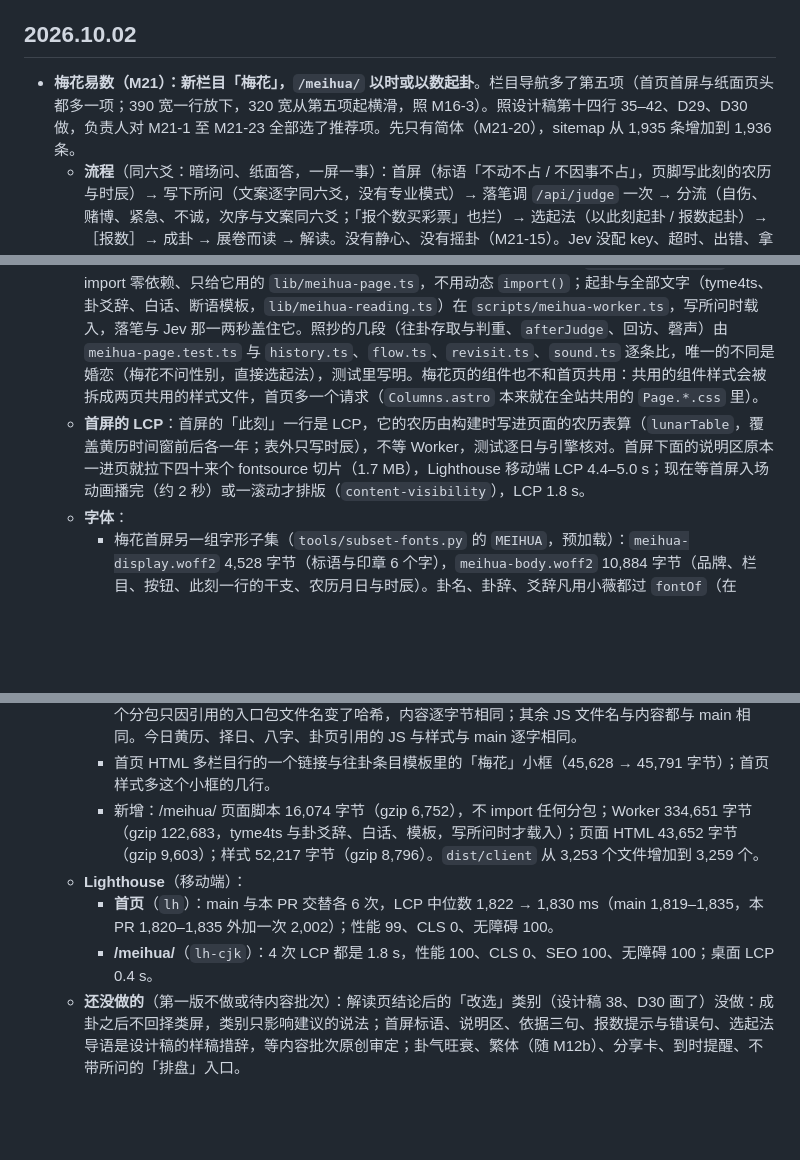
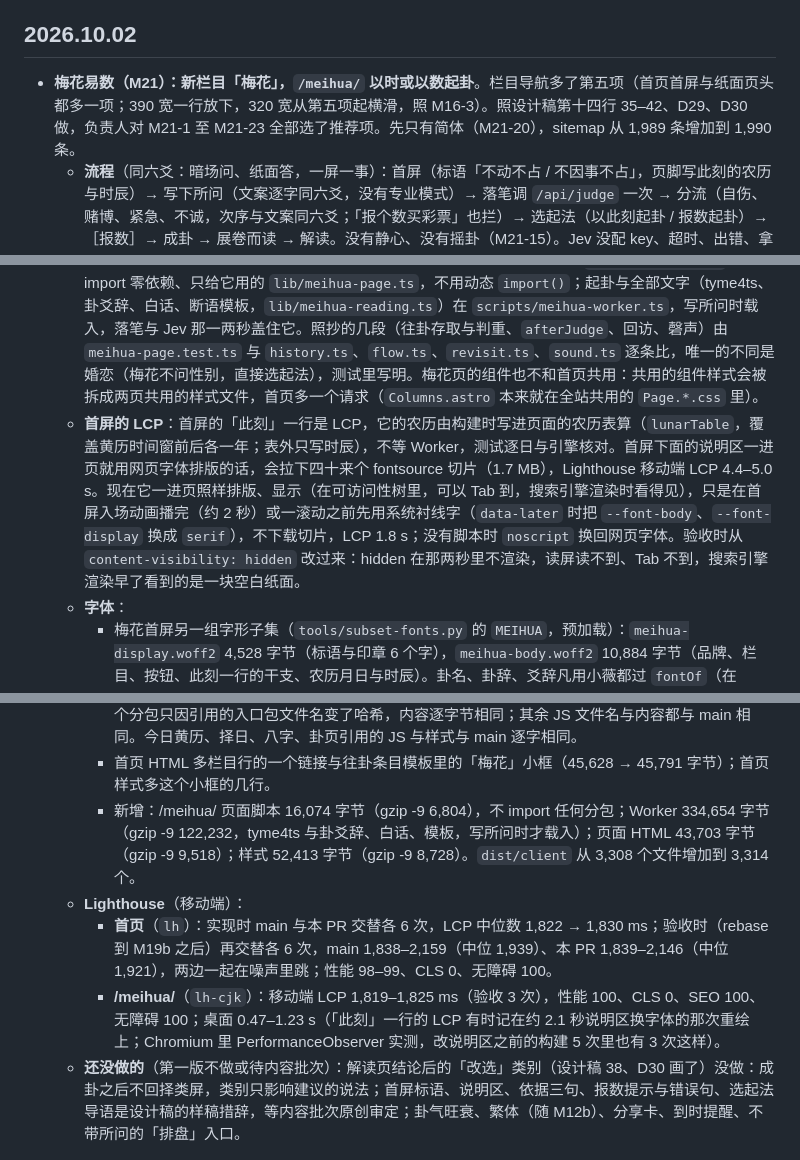
Before and after one commit to masonweb3/liuyao, a Markdown page: CHANGELOG.md, 3 parts joined by grey strips. GitHub-like rendering; blank space fills up the shorter version.

Commit message:
M21 文档：rebase 到 M19b 之后的数字（sitemap 1,990、dist 3,314 个文件、包体），说明区改用系统衬线字的写法，验收时的 Lighthouse
AGENTS.md 栏目一节「现在四栏」改为五栏（rebase 解冲突时一并改）。

Co-Authored-By: Claude Opus 5.5 <noreply@anthropic.com>

```diff
--- a/CHANGELOG.md
+++ b/CHANGELOG.md
@@ -4,7 +4,7 @@
 
 ## 2026.10.02
 
-- **梅花易数（M21）：新栏目「梅花」，`/meihua/` 以时或以数起卦**。栏目导航多了第五项（首页首屏与纸面页头都多一项；390 宽一行放下，320 宽从第五项起横滑，照 M16-3）。照设计稿第十四行 35–42、D29、D30 做，负责人对 M21-1 至 M21-23 全部选了推荐项。先只有简体（M21-20），sitemap 从 1,935 条增加到 1,936 条。
+- **梅花易数（M21）：新栏目「梅花」，`/meihua/` 以时或以数起卦**。栏目导航多了第五项（首页首屏与纸面页头都多一项；390 宽一行放下，320 宽从第五项起横滑，照 M16-3）。照设计稿第十四行 35–42、D29、D30 做，负责人对 M21-1 至 M21-23 全部选了推荐项。先只有简体（M21-20），sitemap 从 1,989 条增加到 1,990 条。
   - **流程**（同六爻：暗场问、纸面答，一屏一事）：首屏（标语「不动不占 / 不因事不占」，页脚写此刻的农历与时辰）→ 写下所问（文案逐字同六爻，没有专业模式）→ 落笔调 `/api/judge` 一次 → 分流（自伤、赌博、紧急、不诚，次序与文案同六爻；「报个数买彩票」也拦）→ 选起法（以此刻起卦 / 报数起卦）→［报数］→ 成卦 → 展卷而读 → 解读。没有静心、没有摇卦（M21-15）。Jev 没配 key、超时、出错、拿不准时自选类别：梅花版不写用神，婚恋不问性别（M21-11，记录里写占位的「男」只为过 `valid()`）。首屏往下是纸面说明区（怎样起卦、先天数、地支数与时辰、体与用、吉凶怎么判，M21-13）。
   - **起法**（引擎 `src/lib/meihua.ts`，见 `docs/review-m21/engine.md`）：时间起卦年支（按农历年，M21-1）＋农历月（闰月按本月，M21-2）＋日为上卦，再加时支为下卦、也定动爻；数字起卦两个数或一个数（M21-4），动爻都加时。时辰一律按北京时间（M21-12），晚子时不换日（M21-3）；访客那里的日子或时辰与北京不同时，选起法下面加一句「你那里是 9月30日 15:08，约在申时；梅花按北京时间起卦，此刻是 10月1日 卯时。」（照 M17-11）。不用随机数：同一时辰、同一组数起出同一卦。报数 `type="text" inputmode="numeric"`，收全角数字与前导零，只收 1–9999（M21-17），按「起卦」时校验，0、负数、小数、超过四位、只填第二格、汉字或字母各有一句；报数屏只写要加的时辰数，不预示卦名。桌面（≥1024）两种起法并排，数直接填在右卡里，不另开报数屏（D29）。
   - **一事一占**（M21-6）：成卦那一刻（成卦动画之前，Worker 算好卦就写）写进同一个 `liuyao:history`，记录与六爻同形，多一个 `meihua` 字段（`{ by: "time" }` 或 `{ by: "num", nums }`），`params` 是本卦（动爻 9 或 6）。首屏的 `history.ts` 一个字节没改：它认得这种记录，把 `meihua` 原样带着读写，判重也就共用了，梅花问过的事六爻也拦，反之亦然；写之前再判一次（另一个标签页刚问过同一件事）。成卦之后没有后退、重来、重摇；刷新回首屏，卦不进网址。
@@ -13,7 +13,7 @@
   - **成卦屏**（37、M21-16）：算式三行依次淡入，下卦三爻写出，停一下，上卦三爻写出，体用标签随各组淡入；卦名墨晕浮现、动爻微亮、磬声（M21-23，合成代码照抄，开关与六爻共用）；变卦自右淡入，互卦与时刻随后，最后是按钮。时长都取 tokens.css；减少动态时去掉位移与模糊、保留停顿。
   - **往卦混排**（39、M21-9）：首页往卦列表按时间混排，梅花条目日期后一个「梅花」小框（珍珠灰线、次要色），印按梅花规则盖，卦名照「本卦 之 变卦」；点开去 `/meihua/?at=<起卦时刻>`，梅花页从本机记录重排（排出的本卦与记录对不上就不认）。自记、复盘计数把梅花算进去；回访卡照六爻（从往卦点开、起卦满 3 天出，凶卦以「不论结果如何，愿你安好。」收尾，记在同一条记录的 `review`）。只改了按需加载的 `view.ts`（引零依赖的 `meihua-duan.ts`）与 `History.astro` 的条目模板。
   - **为什么是独立页加 Worker**（M21-7）：首页入口包按字节不能变。页面脚本 `scripts/meihua.ts` 只 import 零依赖、只给它用的 `lib/meihua-page.ts`，不用动态 `import()`；起卦与全部文字（tyme4ts、卦爻辞、白话、断语模板，`lib/meihua-reading.ts`）在 `scripts/meihua-worker.ts`，写所问时载入，落笔与 Jev 那一两秒盖住它。照抄的几段（往卦存取与判重、`afterJudge`、回访、磬声）由 `meihua-page.test.ts` 与 `history.ts`、`flow.ts`、`revisit.ts`、`sound.ts` 逐条比，唯一的不同是婚恋（梅花不问性别，直接选起法），测试里写明。梅花页的组件也不和首页共用：共用的组件样式会被拆成两页共用的样式文件，首页多一个请求（`Columns.astro` 本来就在全站共用的 `Page.*.css` 里）。
-  - **首屏的 LCP**：首屏的「此刻」一行是 LCP，它的农历由构建时写进页面的农历表算（`lunarTable`，覆盖黄历时间窗前后各一年；表外只写时辰），不等 Worker，测试逐日与引擎核对。首屏下面的说明区原本一进页就拉下四十来个 fontsource 切片（1.7 MB），Lighthouse 移动端 LCP 4.4–5.0 s；现在等首屏入场动画播完（约 2 秒）或一滚动才排版（`content-visibility`），LCP 1.8 s。
+  - **首屏的 LCP**：首屏的「此刻」一行是 LCP，它的农历由构建时写进页面的农历表算（`lunarTable`，覆盖黄历时间窗前后各一年；表外只写时辰），不等 Worker，测试逐日与引擎核对。首屏下面的说明区一进页就用网页字体排版的话，会拉下四十来个 fontsource 切片（1.7 MB），Lighthouse 移动端 LCP 4.4–5.0 s。现在它一进页照样排版、显示（在可访问性树里，可以 Tab 到，搜索引擎渲染时看得见），只是在首屏入场动画播完（约 2 秒）或一滚动之前先用系统衬线字（`data-later` 时把 `--font-body`、`--font-display` 换成 `serif`），不下载切片，LCP 1.8 s；没有脚本时 `noscript` 换回网页字体。验收时从 `content-visibility: hidden` 改过来：hidden 在那两秒里不渲染，读屏读不到、Tab 不到，搜索引擎渲染早了看到的是一块空白纸面。
   - **字体**：
     - 梅花首屏另一组字形子集（`tools/subset-fonts.py` 的 `MEIHUA`，预加载）：`meihua-display.woff2` 4,528 字节（标语与印章 6 个字），`meihua-body.woff2` 10,884 字节（品牌、栏目、按钮、此刻一行的干支、农历月日与时辰）。卦名、卦辞、爻辞凡用小薇都过 `fontOf`（在 Worker 里算好，夬、姤整块宋体）。
     - 首页首屏子集加「梅」「花」后，Lighthouse 模拟的首页 LCP 一直慢一个往返（约 145 ms；把这份字体单独换进 main 的产物也一样）。首屏两份子集的名称表改成只留版权、字体名、版本、商标与许可（OFL 要求的都在），去掉可变字体各字重实例的名字和引用它们的 STAT 表：`home-body.woff2` 9,848 → 9,852 字节，`home-display.woff2` 5,588 → 5,564 字节，字形不变。卦页等其他子集不动。
@@ -21,10 +21,10 @@
     - 首页入口包 17,841 字节，原始字节与 main 相同，把分包文件名里的哈希换成占位后逐字节相同；gzip 7,932 → 7,933，差的 1 字节来自哈希。`history.ts`、`ritual.ts`、`flow.ts`、`copy.ts` 没改。
     - `view` 包 10,690 → 11,878 字节（gzip 4,772 → 5,346，按需加载）。`card`、`reading`、`today` 三个分包只因引用的入口包文件名变了哈希，内容逐字节相同；其余 JS 文件名与内容都与 main 相同。今日黄历、择日、八字、卦页引用的 JS 与样式与 main 逐字相同。
     - 首页 HTML 多栏目行的一个链接与往卦条目模板里的「梅花」小框（45,628 → 45,791 字节）；首页样式多这个小框的几行。
-    - 新增：/meihua/ 页面脚本 16,074 字节（gzip 6,752），不 import 任何分包；Worker 334,651 字节（gzip 122,683，tyme4ts 与卦爻辞、白话、模板，写所问时才载入）；页面 HTML 43,652 字节（gzip 9,603）；样式 52,217 字节（gzip 8,796）。`dist/client` 从 3,253 个文件增加到 3,259 个。
+    - 新增：/meihua/ 页面脚本 16,074 字节（gzip -9 6,804），不 import 任何分包；Worker 334,654 字节（gzip -9 122,232，tyme4ts 与卦爻辞、白话、模板，写所问时才载入）；页面 HTML 43,703 字节（gzip -9 9,518）；样式 52,413 字节（gzip -9 8,728）。`dist/client` 从 3,308 个文件增加到 3,314 个。
   - **Lighthouse**（移动端）：
-    - **首页**（`lh`）：main 与本 PR 交替各 6 次，LCP 中位数 1,822 → 1,830 ms（main 1,819–1,835，本 PR 1,820–1,835 外加一次 2,002）；性能 99、CLS 0、无障碍 100。
-    - **/meihua/**（`lh-cjk`）：4 次 LCP 都是 1.8 s，性能 100、CLS 0、SEO 100、无障碍 100；桌面 LCP 0.4 s。
+    - **首页**（`lh`）：实现时 main 与本 PR 交替各 6 次，LCP 中位数 1,822 → 1,830 ms；验收时（rebase 到 M19b 之后）再交替各 6 次，main 1,838–2,159（中位 1,939）、本 PR 1,839–2,146（中位 1,921），两边一起在噪声里跳；性能 98–99、CLS 0、无障碍 100。
+    - **/meihua/**（`lh-cjk`）：移动端 LCP 1,819–1,825 ms（验收 3 次），性能 100、CLS 0、SEO 100、无障碍 100；桌面 0.47–1.23 s（「此刻」一行的 LCP 有时记在约 2.1 秒说明区换字体的那次重绘上；Chromium 里 PerformanceObserver 实测，改说明区之前的构建 5 次里也有 3 次这样）。
   - **还没做的**（第一版不做或待内容批次）：解读页结论后的「改选」类别（设计稿 38、D30 画了）没做：成卦之后不回择类屏，类别只影响建议的说法；首屏标语、说明区、依据三句、报数提示与错误句、选起法导语是设计稿的样稿措辞，等内容批次原创审定；卦气旺衰、繁体（随 M12b）、分享卡、到时提醒、不带所问的「排盘」入口。
 
 ## 2026.10.01
```
Also changed, not shown: AGENTS.md (+1 -1 lines).
